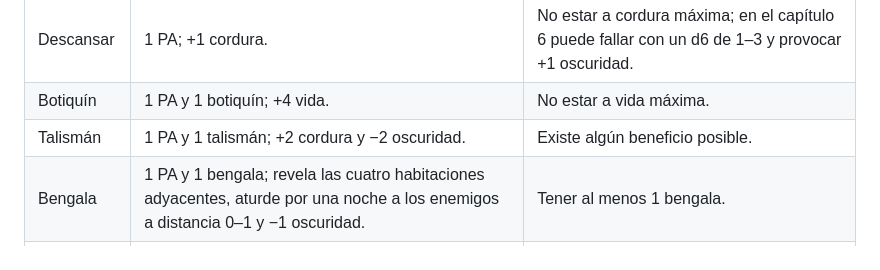
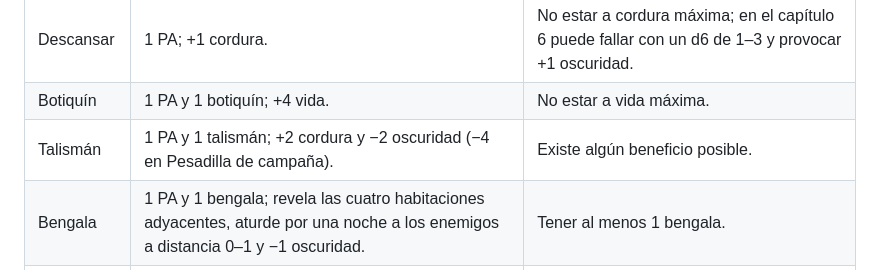
Before and after one commit to ivan7800/DEAD-CABIN-404, a Markdown page: MANUAL.md, the part around the change. Drawn GitHub-style.

Commit message:
integrar v2.10: MANUAL.md

```diff
--- a/MANUAL.md
+++ b/MANUAL.md
@@ -54,7 +54,7 @@ Dispones de **3 PA**. Puedes usarlos en cualquier orden. En la mayoría de accio
 | Sellar grieta | 1 PA; −1 cordura, −3 oscuridad, +55 puntos. | Estar sobre símbolo ✥ activo y sin enemigos en esa habitación. |
 | Descansar | 1 PA; +1 cordura. | No estar a cordura máxima; en el capítulo 6 puede fallar con un d6 de 1–3 y provocar +1 oscuridad. |
 | Botiquín | 1 PA y 1 botiquín; +4 vida. | No estar a vida máxima. |
-| Talismán | 1 PA y 1 talismán; +2 cordura y −2 oscuridad. | Existe algún beneficio posible. |
+| Talismán | 1 PA y 1 talismán; +2 cordura y −2 oscuridad (−4 en Pesadilla de campaña). | Existe algún beneficio posible. |
 | Bengala | 1 PA y 1 bengala; revela las cuatro habitaciones adyacentes, aturde por una noche a los enemigos a distancia 0–1 y −1 oscuridad. | Tener al menos 1 bengala. |
 | Barricada | 1 PA y 1 chatarra; instala protección de un uso en la sala actual. | Sin enemigos en la sala y sin una barricada previa. |
 | Habilidad | 1 PA; efecto distinto según el superviviente. | Una vez por turno y requisitos de la habilidad. |
```
